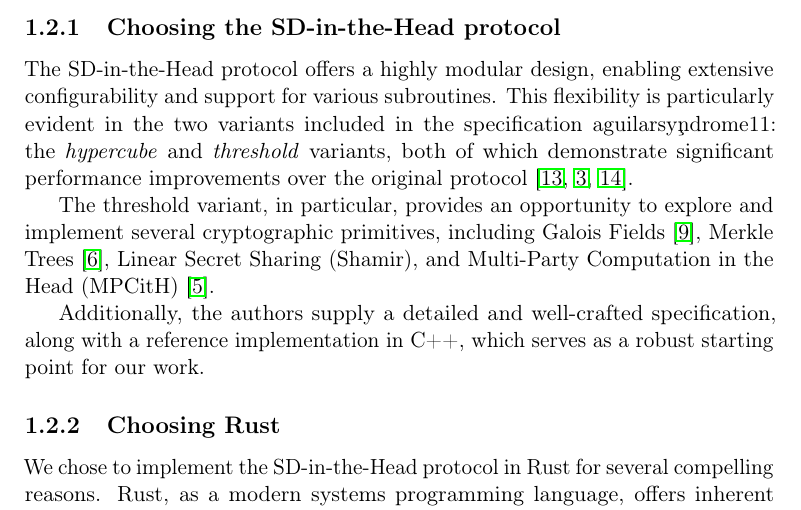
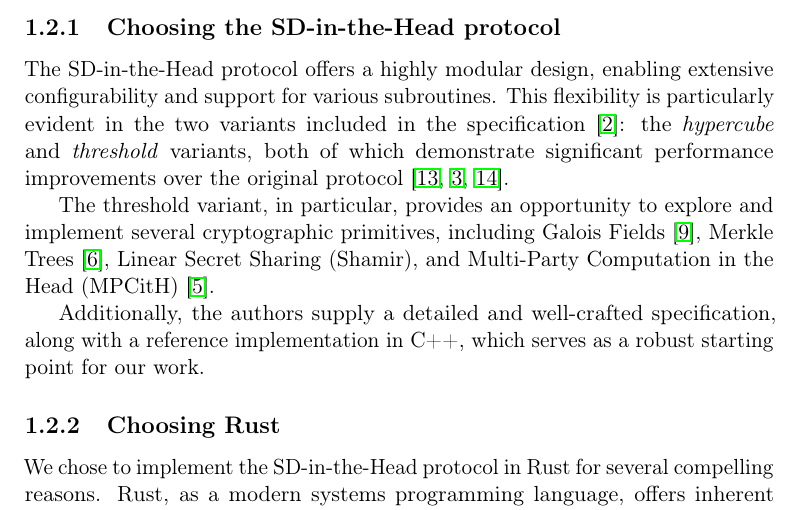
Before and after one commit to Mactherobot/sdith-rust, a LaTeX thesis (project/template.tex): part of page 13 of 43, cut so that both start at the same text. Compiled offline with pdfLaTeX.

Commit message:
Small cite issue

```diff
--- a/project/template.tex
+++ b/project/template.tex
@@ -130,7 +130,7 @@ Additionally, we aim to identify and address potential pitfalls and challenges e
 Finally, this project serves as an opportunity to test our capabilities by implementing a cutting-edge cryptographic protocol in a modern, memory-safe language like Rust.
 
 \subsection{Choosing the SD-in-the-Head protocol}
-The SD-in-the-Head protocol offers a highly modular design, enabling extensive configurability and support for various subroutines. This flexibility is particularly evident in the two variants included in the specification~\c{aguilarsyndrome11}: the \textit{hypercube} and \textit{threshold} variants, both of which demonstrate significant performance improvements over the original protocol~\cite{feneuil2022syndrome,aguilar2023return,feneuil2023threshold}.
+The SD-in-the-Head protocol offers a highly modular design, enabling extensive configurability and support for various subroutines. This flexibility is particularly evident in the two variants included in the specification~\cite{aguilarsyndrome11}: the \textit{hypercube} and \textit{threshold} variants, both of which demonstrate significant performance improvements over the original protocol~\cite{feneuil2022syndrome,aguilar2023return,feneuil2023threshold}.
 
 The threshold variant, in particular, provides an opportunity to explore and implement several cryptographic primitives, including Galois Fields~\cite{brownadvanced}, Merkle Trees~\cite{becker2008merkle}, Linear Secret Sharing (Shamir), and Multi-Party Computation in the Head (MPCitH)~\cite{baum2020concretely}.
 
```
